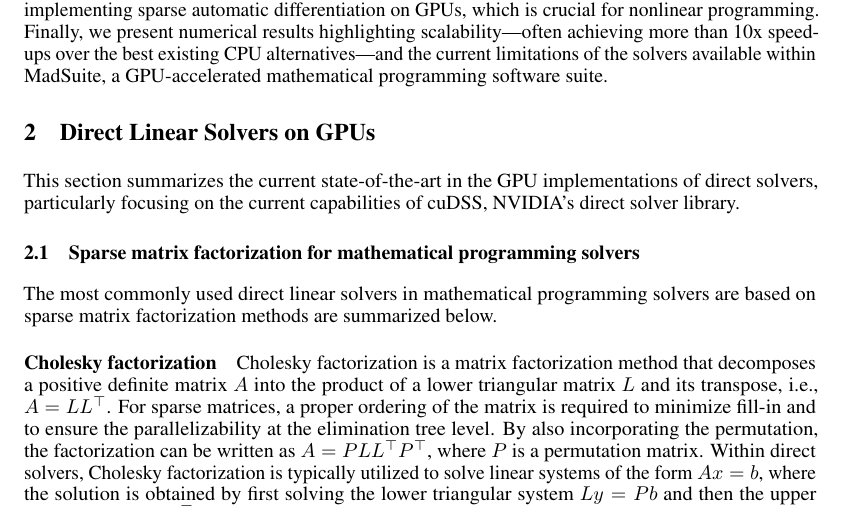
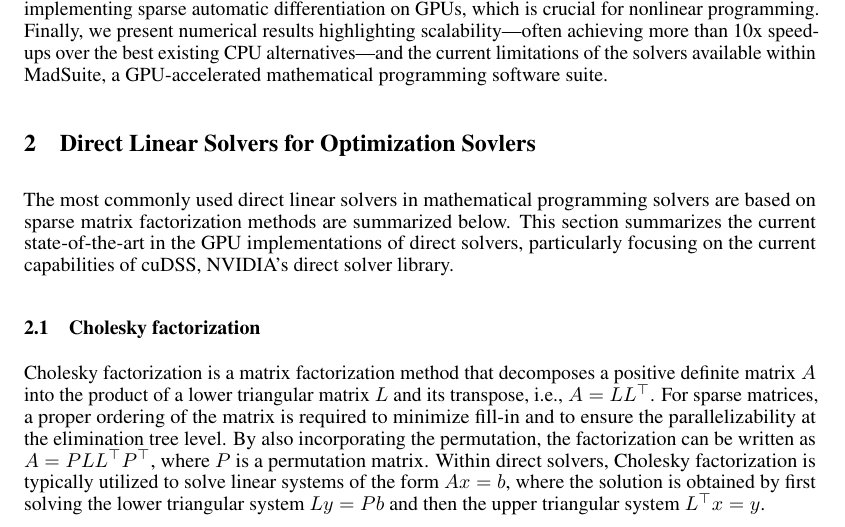
Before and after one commit to MadNLP/neurips2025-mathprog-on-gpu, a LaTeX paper (tex/main.tex): part of page 3 of 15, cut so that both start at the same text. Compiled offline with pdfLaTeX.

Commit message:
some restructuring

```diff
--- a/tex/main.tex
+++ b/tex/main.tex
@@ -238,15 +238,15 @@ Then, we discuss different aspects of various KKT system formulations that can b
 We also discuss strategies for implementing sparse automatic differentiation on GPUs, which is crucial for nonlinear programming.
 Finally, we present numerical results highlighting scalability---often achieving more than 10x speed-ups over the best existing CPU alternatives---and the current limitations of the solvers available within MadSuite, a GPU-accelerated mathematical programming software suite.
 
-\section{Direct Linear Solvers on GPUs}\label{eqn:linear}
+\section{Direct Linear Solvers for Optimization Sovlers}\label{eqn:linear}
 %% SS: Alexis, could you write  this section?
+The most commonly used direct linear solvers in mathematical programming solvers are based on sparse matrix factorization methods are summarized below.
 This section summarizes the current state-of-the-art in the GPU implementations of direct solvers, particularly focusing on the current capabilities of cuDSS, NVIDIA's direct solver library.
 % Although GPU solvers has made significant progress in the recent years, their numerical stability, especially for handling indefinite linear systems is still rather limited.
 
-\subsection{Sparse matrix factorization for mathematical programming solvers}
-The most commonly used direct linear solvers in mathematical programming solvers are based on sparse matrix factorization methods are summarized below.
 
-\paragraph{Cholesky factorization}
+
+\subsection{Cholesky factorization}
 Cholesky factorization is a matrix factorization method that decomposes a positive definite matrix $A$ into the product of a lower triangular matrix $L$ and its transpose, i.e., $A = LL^\top$. For sparse matrices, a proper ordering of the matrix is required to minimize fill-in and to ensure the parallelizability at the elimination tree level. By also incorporating the permutation, the factorization can be written as $A = P L L^\top P^\top$, where $P$ is a permutation matrix.
 Within direct solvers, Cholesky factorization is typically utilized to solve linear systems of the form $Ax = b$, where the solution is obtained by first solving the lower triangular system $Ly = Pb$ and then the upper triangular system $L^\top x = y$.
 
```
Also changed, not shown: tex/main.tex (5 more changed lines).
